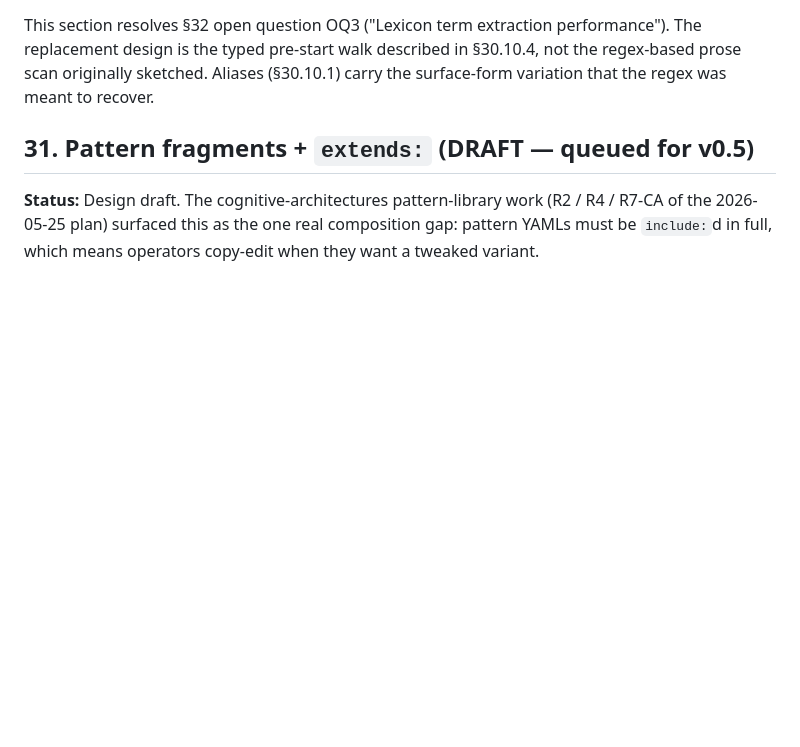
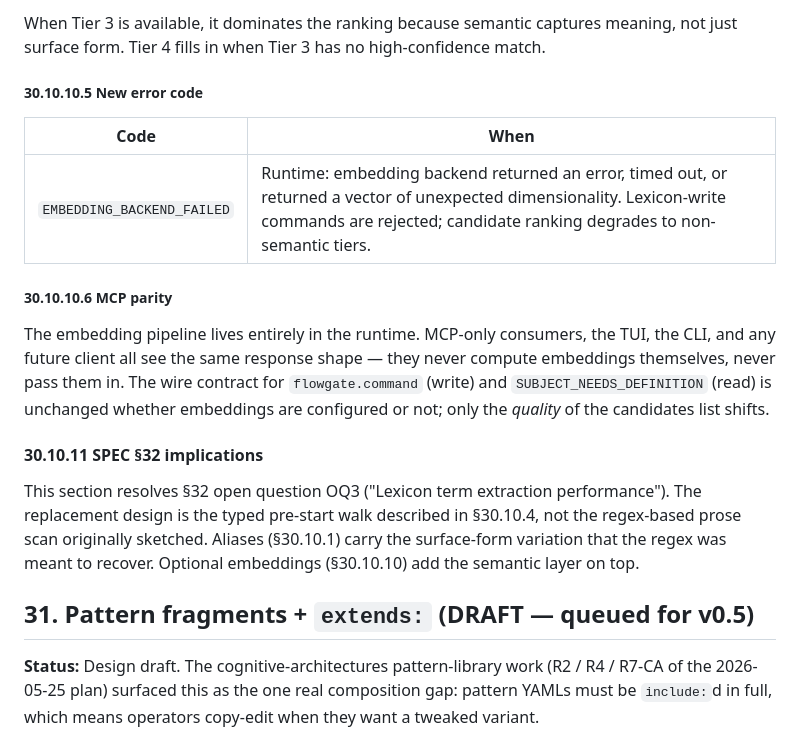
Before and after one commit to matt-cochran/mcp-flowgate, a Markdown page: SPEC.md, the part around one of its changes. Rendered like a GitHub page; blank space fills up the shorter version.

```diff
--- a/SPEC.md
+++ b/SPEC.md
@@ -2445,9 +2508,23 @@ operators can review the system's vocabulary evolution.
+When Tier 3 is available, it dominates the ranking because semantic captures meaning, not just surface form. Tier 4 fills in when Tier 3 has no high-confidence match.
+
+##### 30.10.10.5 New error code
+
+| Code | When |
+|---|---|
+| `EMBEDDING_BACKEND_FAILED` | Runtime: embedding backend returned an error, timed out, or returned a vector of unexpected dimensionality. Lexicon-write commands are rejected; candidate ranking degrades to non-semantic tiers. |
+
+##### 30.10.10.6 MCP parity
+
+The embedding pipeline lives entirely in the runtime. MCP-only consumers, the TUI, the CLI, and any future client all see the same response shape — they never compute embeddings themselves, never pass them in. The wire contract for `flowgate.command` (write) and `SUBJECT_NEEDS_DEFINITION` (read) is unchanged whether embeddings are configured or not; only the *quality* of the candidates list shifts.
+
+#### 30.10.11 SPEC §32 implications
 
 This section resolves §32 open question OQ3 ("Lexicon term extraction
 performance"). The replacement design is the typed pre-start walk
 described in §30.10.4, not the regex-based prose scan originally
 sketched. Aliases (§30.10.1) carry the surface-form variation that
-the regex was meant to recover.
+the regex was meant to recover. Optional embeddings (§30.10.10) add
+the semantic layer on top.
 
 ## 31. Pattern fragments + `extends:` (DRAFT — queued for v0.5)
 
```
Also changed, not shown: other parts of SPEC.md (+64 -1 lines).
